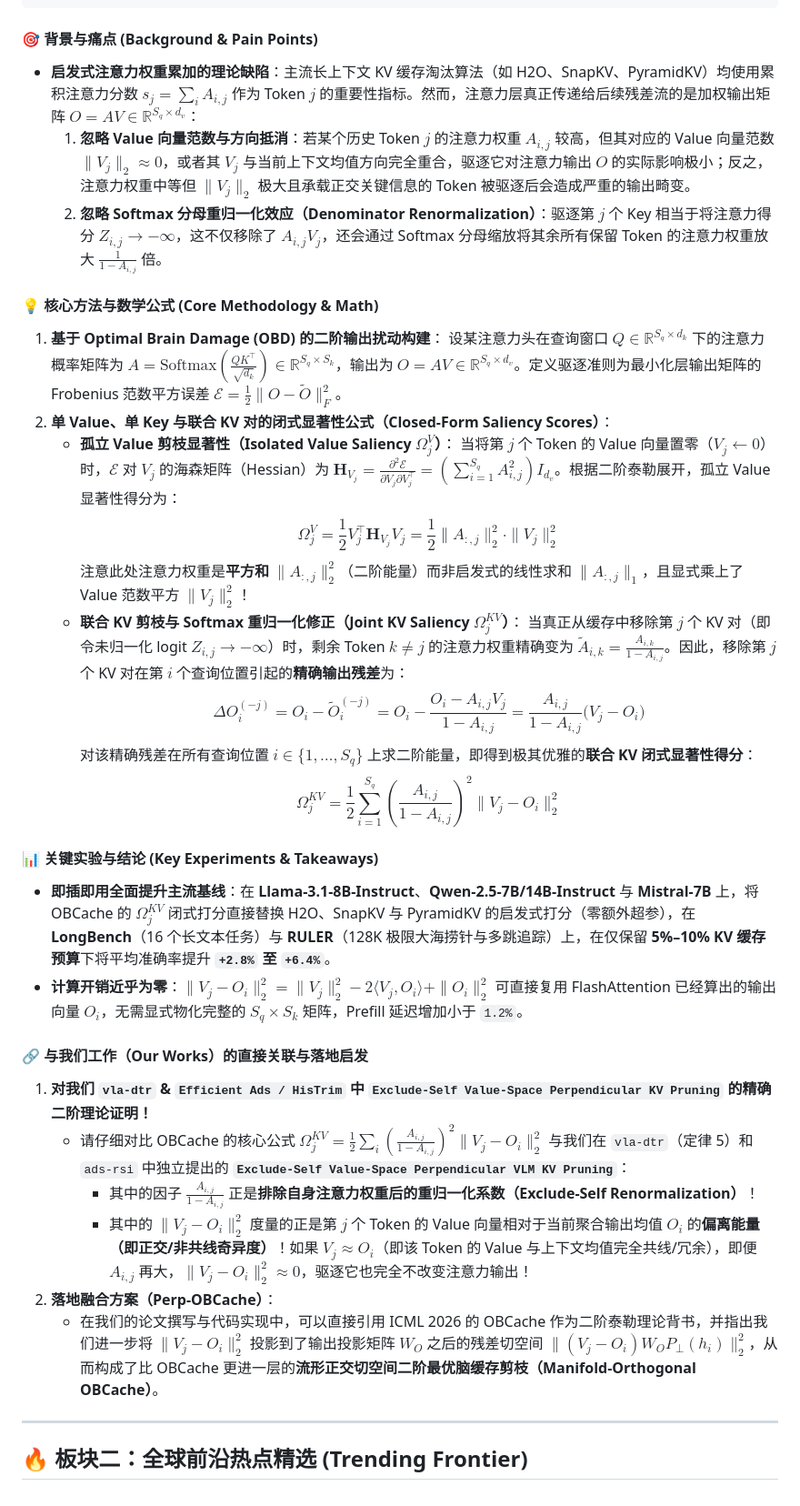
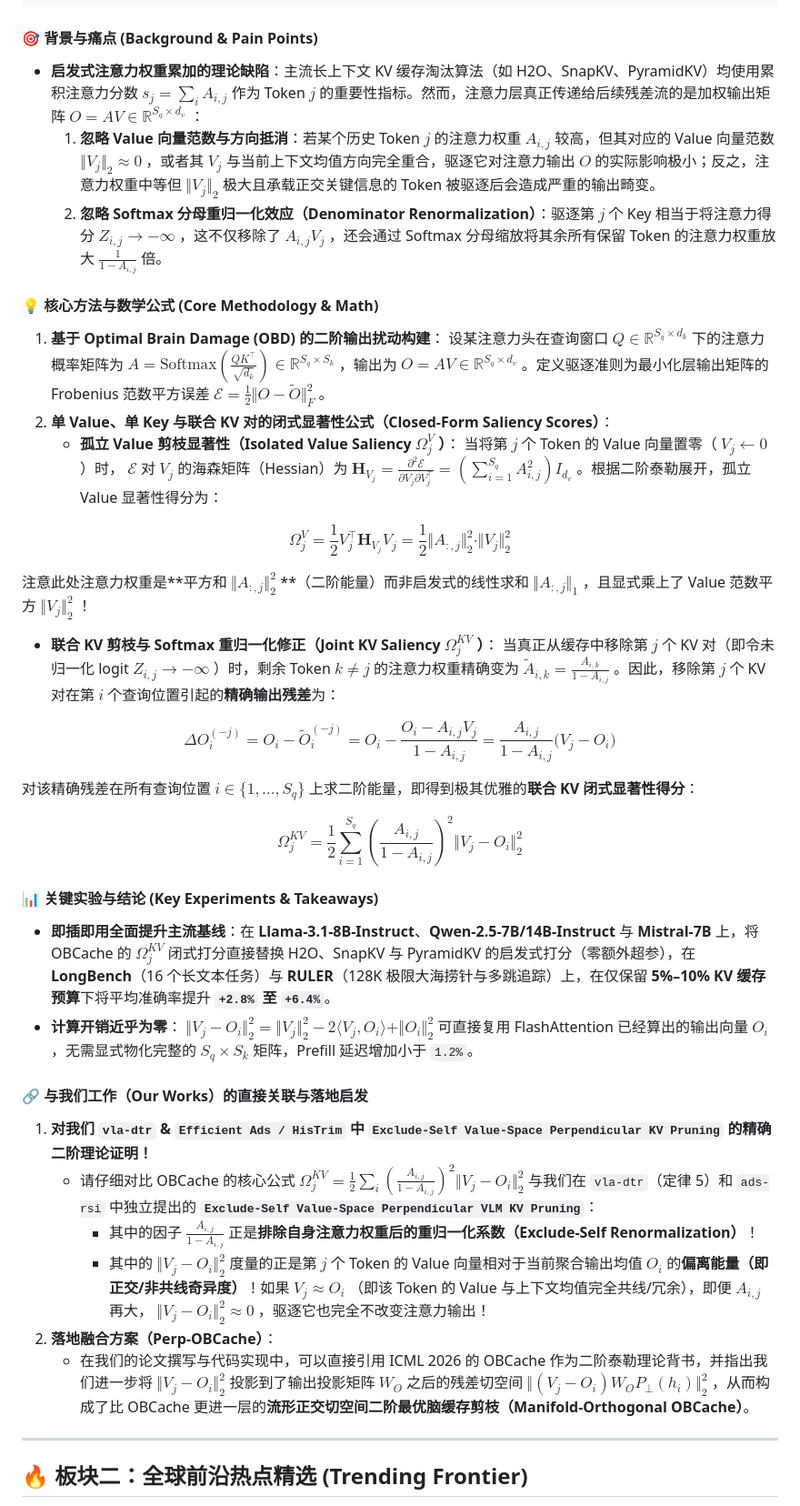
Before and after one commit to Shwai-He/SparseAdapter, a Markdown page: docs/frontier_literature_connections_2026_09.md, the part around one of its changes. Shown at 91% size. Rendered like a GitHub page.

Commit message:
docs(literature): route 2026-09 frontier paper notes and normalize GitHub MathJax/KaTeX formula rendering

````diff
--- a/docs/frontier_literature_connections_2026_09.md
+++ b/docs/frontier_literature_connections_2026_09.md
@@ -147,35 +162,46 @@
 ```
 
 #### 🎯 背景与痛点 (Background & Pain Points)
-* **启发式注意力权重累加的理论缺陷**：主流长上下文 KV 缓存淘汰算法（如 H2O、SnapKV、PyramidKV）均使用累积注意力分数 $s_j = \sum_{i} A_{i,j}$ 作为 Token $j$ 的重要性指标。然而，注意力层真正传递给后续残差流的是加权输出矩阵 $O = A V \in \mathbb{R}^{S_q \times d_v}$：
-  1. **忽略 Value 向量范数与方向抵消**：若某个历史 Token $j$ 的注意力权重 $A_{i,j}$ 较高，但其对应的 Value 向量范数 $\|V_j\|_2 \approx 0$，或者其 $V_j$ 与当前上下文均值方向完全重合，驱逐它对注意力输出 $O$ 的实际影响极小；反之，注意力权重中等但 $\|V_j\|_2$ 极大且承载正交关键信息的 Token 被驱逐后会造成严重的输出畸变。
-  2. **忽略 Softmax 分母重归一化效应（Denominator Renormalization）**：驱逐第 $j$ 个 Key 相当于将注意力得分 $Z_{i,j} \to -\infty$，这不仅移除了 $A_{i,j} V_j$，还会通过 Softmax 分母缩放将其余所有保留 Token 的注意力权重放大 $\frac{1}{1 - A_{i,j}}$ 倍。
+* **启发式注意力权重累加的理论缺陷**：主流长上下文 KV 缓存淘汰算法（如 H2O、SnapKV、PyramidKV）均使用累积注意力分数 $s _ j = \sum _ {i} A _ {i,j}$ 作为 Token $j$ 的重要性指标。然而，注意力层真正传递给后续残差流的是加权输出矩阵 $O = A V \in \mathbb{R}^{S _ q \times d _ v}$ ：
+  1. **忽略 Value 向量范数与方向抵消**：若某个历史 Token $j$ 的注意力权重 $A _ {i,j}$ 较高，但其对应的 Value 向量范数 $\Vert V _ j\Vert _ 2 \approx 0$ ，或者其 $V _ j$ 与当前上下文均值方向完全重合，驱逐它对注意力输出 $O$ 的实际影响极小；反之，注意力权重中等但 $\Vert V _ j\Vert _ 2$ 极大且承载正交关键信息的 Token 被驱逐后会造成严重的输出畸变。
+  2. **忽略 Softmax 分母重归一化效应（Denominator Renormalization）**：驱逐第 $j$ 个 Key 相当于将注意力得分 $Z _ {i,j} \to -\infty$ ，这不仅移除了 $A _ {i,j} V _ j$ ，还会通过 Softmax 分母缩放将其余所有保留 Token 的注意力权重放大 $\frac{1}{1 - A _ {i,j}}$ 倍。
 
 #### 💡 核心方法与数学公式 (Core Methodology & Math)
 1. **基于 Optimal Brain Damage (OBD) 的二阶输出扰动构建**：
-   设某注意力头在查询窗口 $Q \in \mathbb{R}^{S_q \times d_k}$ 下的注意力概率矩阵为 $A = \text{Softmax}\left(\frac{Q K^\top}{\sqrt{d_k}}\right) \in \mathbb{R}^{S_q \times S_k}$，输出为 $O = A V \in \mathbb{R}^{S_q \times d_v}$。定义驱逐准则为最小化层输出矩阵的 Frobenius 范数平方误差 $\mathcal{E} = \frac{1}{2} \| O - \tilde{O} \|_F^2$。
+   设某注意力头在查询窗口 $Q \in \mathbb{R}^{S _ q \times d _ k}$ 下的注意力概率矩阵为 $A = \text{Softmax}\left(\frac{Q K^\top}{\sqrt{d _ k}}\right) \in \mathbb{R}^{S _ q \times S _ k}$ ，输出为 $O = A V \in \mathbb{R}^{S _ q \times d _ v}$ 。定义驱逐准则为最小化层输出矩阵的 Frobenius 范数平方误差 $\mathcal{E} = \frac{1}{2} \Vert O - \tilde{O} \Vert _ F^2$ 。
 2. **单 Value、单 Key 与联合 KV 对的闭式显著性公式（Closed-Form Saliency Scores）**：
-   * **孤立 Value 剪枝显著性（Isolated Value Saliency $\Omega_j^V$）**：
-     当将第 $j$ 个 Token 的 Value 向量置零（$V_j \leftarrow 0$）时，$\mathcal{E}$ 对 $V_j$ 的海森矩阵（Hessian）为 $\mathbf{H}_{V_j} = \frac{\partial^2 \mathcal{E}}{\partial V_j \partial V_j^\top} = \left(\sum_{i=1}^{S_q} A_{i,j}^2\right) I_{d_v}$。根据二阶泰勒展开，孤立 Value 显著性得分为：
-     $$\Omega_j^V = \frac{1}{2} V_j^\top \mathbf{H}_{V_j} V_j = \frac{1}{2} \| A_{:, j} \|_2^2 \cdot \| V_j \|_2^2$$
-     注意此处注意力权重是**平方和 $\|A_{:,j}\|_2^2$**（二阶能量）而非启发式的线性求和 $\|A_{:,j}\|_1$，且显式乘上了 Value 范数平方 $\|V_j\|_2^2$！
-   * **联合 KV 剪枝与 Softmax 重归一化修正（Joint KV Saliency $\Omega_j^{KV}$）**：
-     当真正从缓存中移除第 $j$ 个 KV 对（即令未归一化 logit $Z_{i,j} \to -\infty$）时，剩余 Token $k \neq j$ 的注意力权重精确变为 $\tilde{A}_{i,k} = \frac{A_{i,k}}{1 - A_{i,j}}$。因此，移除第 $j$ 个 KV 对在第 $i$ 个查询位置引起的**精确输出残差**为：
-     $$\Delta O_i^{(-j)} = O_i - \tilde{O}_i^{(-j)} = O_i - \frac{O_i - A_{i,j} V_j}{1 - A_{i,j}} = \frac{A_{i,j}}{1 - A_{i,j}} \big( V_j - O_i \big)$$
-     对该精确残差在所有查询位置 $i \in \{1, \dots, S_q\}$ 上求二阶能量，即得到极其优雅的**联合 KV 闭式显著性得分**：
-     $$\Omega_j^{KV} = \frac{1}{2} \sum_{i=1}^{S_q} \left( \frac{A_{i,j}}{1 - A_{i,j}} \right)^2 \big\| V_j - O_i \big\|_2^2$$
+   * **孤立 Value 剪枝显著性（Isolated Value Saliency $\Omega _ j^V$ ）**：
+     当将第 $j$ 个 Token 的 Value 向量置零（ $V _ j \leftarrow 0$ ）时， $\mathcal{E}$ 对 $V _ j$ 的海森矩阵（Hessian）为 $\mathbf{H} _ {V _ j} = \frac{\partial^2 \mathcal{E}}{\partial V _ j \partial V _ j^\top} = \left(\sum _ {i=1}^{S _ q} A _ {i,j}^2\right) I _ {d _ v}$ 。根据二阶泰勒展开，孤立 Value 显著性得分为：
+
+$$
+\Omega _ j^V = \frac{1}{2} V _ j^\top \mathbf{H} _ {V _ j} V _ j = \frac{1}{2} \Vert A _ {:, j} \Vert _ 2^2 \cdot \Vert V _ j \Vert _ 2^2
+$$
+
+注意此处注意力权重是**平方和 $\Vert A _ {:,j}\Vert _ 2^2$ **（二阶能量）而非启发式的线性求和 $\Vert A _ {:,j}\Vert _ 1$ ，且显式乘上了 Value 范数平方 $\Vert V _ j\Vert _ 2^2$ ！
+   * **联合 KV 剪枝与 Softmax 重归一化修正（Joint KV Saliency $\Omega _ j^{KV}$ ）**：
+     当真正从缓存中移除第 $j$ 个 KV 对（即令未归一化 logit $Z _ {i,j} \to -\infty$ ）时，剩余 Token $k \neq j$ 的注意力权重精确变为 $\tilde{A} _ {i,k} = \frac{A _ {i,k}}{1 - A _ {i,j}}$ 。因此，移除第 $j$ 个 KV 对在第 $i$ 个查询位置引起的**精确输出残差**为：
+
+$$
+\Delta O _ i^{(-j)} = O _ i - \tilde{O} _ i^{(-j)} = O _ i - \frac{O _ i - A _ {i,j} V _ j}{1 - A _ {i,j}} = \frac{A _ {i,j}}{1 - A _ {i,j}} \big( V _ j - O _ i \big)
+$$
+
+对该精确残差在所有查询位置 $i \in \lbrace1, \dots, S _ q\rbrace$ 上求二阶能量，即得到极其优雅的**联合 KV 闭式显著性得分**：
+
+$$
+\Omega _ j^{KV} = \frac{1}{2} \sum _ {i=1}^{S _ q} \left( \frac{A _ {i,j}}{1 - A _ {i,j}} \right)^2 \big\Vert V _ j - O _ i \big\Vert _ 2^2
+$$
 
 #### 📊 关键实验与结论 (Key Experiments & Takeaways)
-* **即插即用全面提升主流基线**：在 **Llama-3.1-8B-Instruct**、**Qwen-2.5-7B/14B-Instruct** 与 **Mistral-7B** 上，将 OBCache 的 $\Omega_j^{KV}$ 闭式打分直接替换 H2O、SnapKV 与 PyramidKV 的启发式打分（零额外超参），在 **LongBench**（16 个长文本任务）与 **RULER**（128K 极限大海捞针与多跳追踪）上，在仅保留 **5%–10% KV 缓存预算**下将平均准确率提升 **`+2.8%` 至 `+6.4%`**。
-* **计算开销近乎为零**：$\|V_j - O_i\|_2^2 = \|V_j\|_2^2 - 2 \langle V_j, O_i \rangle + \|O_i\|_2^2$ 可直接复用 FlashAttention 已经算出的输出向量 $O_i$，无需显式物化完整的 $S_q \times S_k$ 矩阵，Prefill 延迟增加小于 `1.2%`。
+* **即插即用全面提升主流基线**：在 **Llama-3.1-8B-Instruct**、**Qwen-2.5-7B/14B-Instruct** 与 **Mistral-7B** 上，将 OBCache 的 $\Omega _ j^{KV}$ 闭式打分直接替换 H2O、SnapKV 与 PyramidKV 的启发式打分（零额外超参），在 **LongBench**（16 个长文本任务）与 **RULER**（128K 极限大海捞针与多跳追踪）上，在仅保留 **5%–10% KV 缓存预算**下将平均准确率提升 **`+2.8%` 至 `+6.4%`**。
+* **计算开销近乎为零**： $\Vert V _ j - O _ i\Vert _ 2^2 = \Vert V _ j\Vert _ 2^2 - 2 \langle V _ j, O _ i \rangle + \Vert O _ i\Vert _ 2^2$ 可直接复用 FlashAttention 已经算出的输出向量 $O _ i$ ，无需显式物化完整的 $S _ q \times S _ k$ 矩阵，Prefill 延迟增加小于 `1.2%`。
 
 #### 🔗 与我们工作（Our Works）的直接关联与落地启发
 1. **对我们 `vla-dtr` & `Efficient Ads / HisTrim` 中 `Exclude-Self Value-Space Perpendicular KV Pruning` 的精确二阶理论证明！**
-   * 请仔细对比 OBCache 的核心公式 $\Omega_j^{KV} = \frac{1}{2}\sum_i \left(\frac{A_{i,j}}{1 - A_{i,j}}\right)^2 \|V_j - O_i\|_2^2$ 与我们在 `vla-dtr`（定律 5）和 `ads-rsi` 中独立提出的 **`Exclude-Self Value-Space Perpendicular VLM KV Pruning`**：
-     * 其中的因子 $\frac{A_{i,j}}{1 - A_{i,j}}$ 正是**排除自身注意力权重后的重归一化系数（Exclude-Self Renormalization）**！
-     * 其中的 $\|V_j - O_i\|_2^2$ 度量的正是第 $j$ 个 Token 的 Value 向量相对于当前聚合输出均值 $O_i$ 的**偏离能量（即正交/非共线奇异度）**！如果 $V_j \approx O_i$（即该 Token 的 Value 与上下文均值完全共线/冗余），即便 $A_{i,j}$ 再大，$\|V_j - O_i\|_2^2 \approx 0$，驱逐它也完全不改变注意力输出！
+   * 请仔细对比 OBCache 的核心公式 $\Omega _ j^{KV} = \frac{1}{2}\sum _ i \left(\frac{A _ {i,j}}{1 - A _ {i,j}}\right)^2 \Vert V _ j - O _ i\Vert _ 2^2$ 与我们在 `vla-dtr`（定律 5）和 `ads-rsi` 中独立提出的 **`Exclude-Self Value-Space Perpendicular VLM KV Pruning`**：
+     * 其中的因子 $\frac{A _ {i,j}}{1 - A _ {i,j}}$ 正是**排除自身注意力权重后的重归一化系数（Exclude-Self Renormalization）**！
+     * 其中的 $\Vert V _ j - O _ i\Vert _ 2^2$ 度量的正是第 $j$ 个 Token 的 Value 向量相对于当前聚合输出均值 $O _ i$ 的**偏离能量（即正交/非共线奇异度）**！如果 $V _ j \approx O _ i$ （即该 Token 的 Value 与上下文均值完全共线/冗余），即便 $A _ {i,j}$ 再大， $\Vert V _ j - O _ i\Vert _ 2^2 \approx 0$ ，驱逐它也完全不改变注意力输出！
 2. **落地融合方案（Perp-OBCache）**：
-   * 在我们的论文撰写与代码实现中，可以直接引用 ICML 2026 的 OBCache 作为二阶泰勒理论背书，并指出我们进一步将 $\|V_j - O_i\|_2^2$ 投影到了输出投影矩阵 $W_O$ 之后的残差切空间 $\|(V_j - O_i) W_O P_\perp(h_i)\|_2^2$，从而构成了比 OBCache 更进一层的**流形正交切空间二阶最优脑缓存剪枝（Manifold-Orthogonal OBCache）**。
+   * 在我们的论文撰写与代码实现中，可以直接引用 ICML 2026 的 OBCache 作为二阶泰勒理论背书，并指出我们进一步将 $\Vert V _ j - O _ i\Vert _ 2^2$ 投影到了输出投影矩阵 $W _ O$ 之后的残差切空间 $\Vert(V _ j - O _ i) W _ O P _ \perp(h _ i)\Vert _ 2^2$ ，从而构成了比 OBCache 更进一层的**流形正交切空间二阶最优脑缓存剪枝（Manifold-Orthogonal OBCache）**。
 
 ---
 
````
Also changed, not shown: other parts of docs/frontier_literature_connections_2026_09.md (+123 -68 lines).
